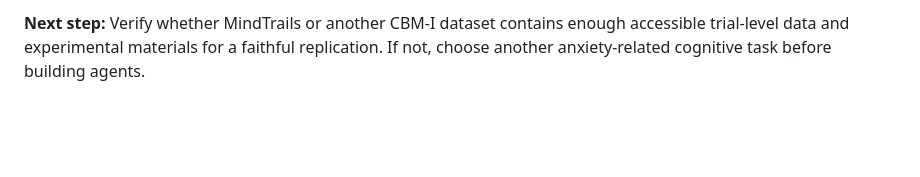
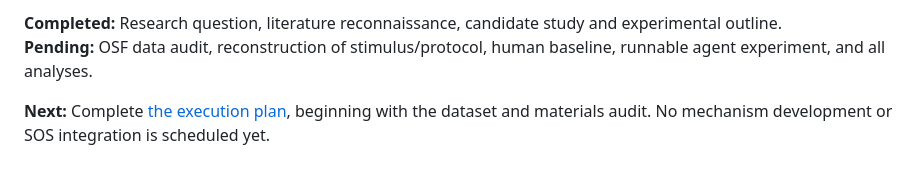
Before and after one commit to Kayla-Cheung/SOS, a Markdown page: docs/RESEARCH_PLAN.md, the part around one of its changes. Drawn GitHub-style; blank space fills up the shorter version.

```diff
--- a/docs/RESEARCH_PLAN.md
+++ b/docs/RESEARCH_PLAN.md
@@ -51,2 +48,5 @@ This study evaluates **human behavioral fidelity**, not whether LLMs experience
 
-**Next step:** Verify whether MindTrails or another CBM-I dataset contains enough accessible trial-level data and experimental materials for a faithful replication. If not, choose another anxiety-related cognitive task before building agents.
+**Completed:** Research question, literature reconnaissance, candidate study and experimental outline.
+**Pending:** OSF data audit, reconstruction of stimulus/protocol, human baseline, runnable agent experiment, and all analyses.
+
+**Next:** Complete [the execution plan](EXECUTION_PLAN.md), beginning with the dataset and materials audit. No mechanism development or SOS integration is scheduled yet.
```
Also changed, not shown: other parts of docs/RESEARCH_PLAN.md (+27 -30 lines), docs/EXECUTION_PLAN.md (added, +101 -0 lines).
